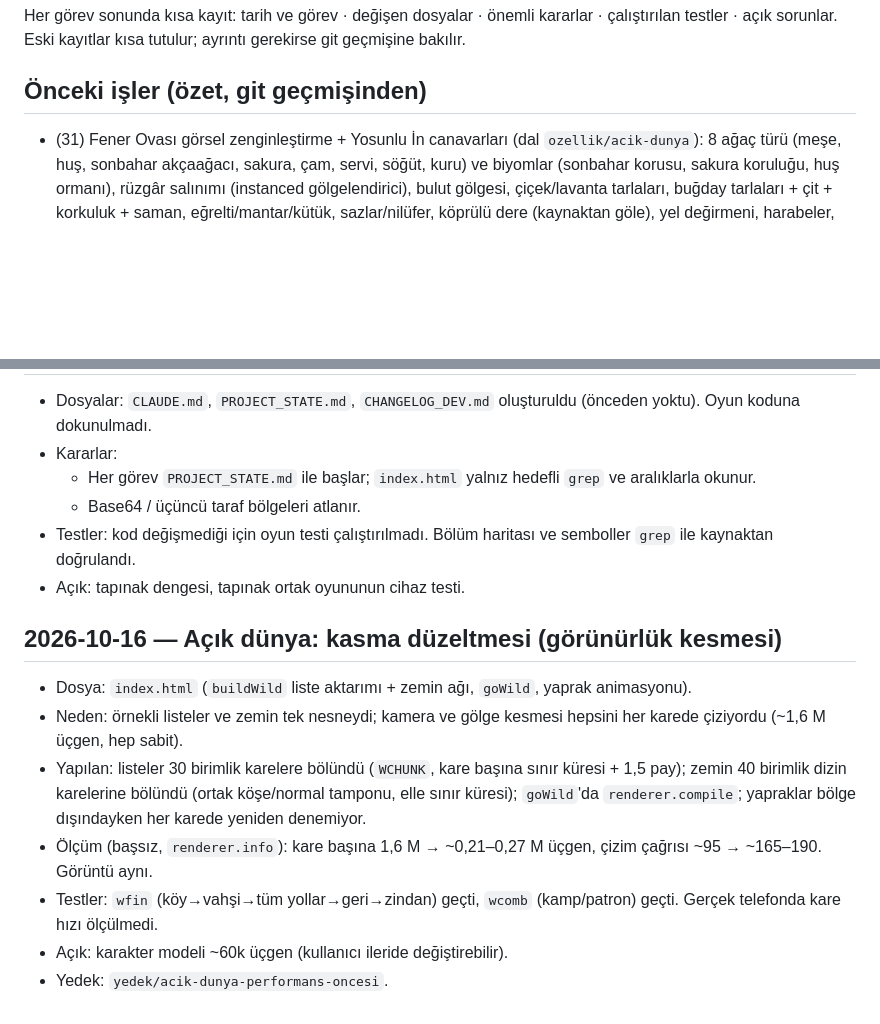
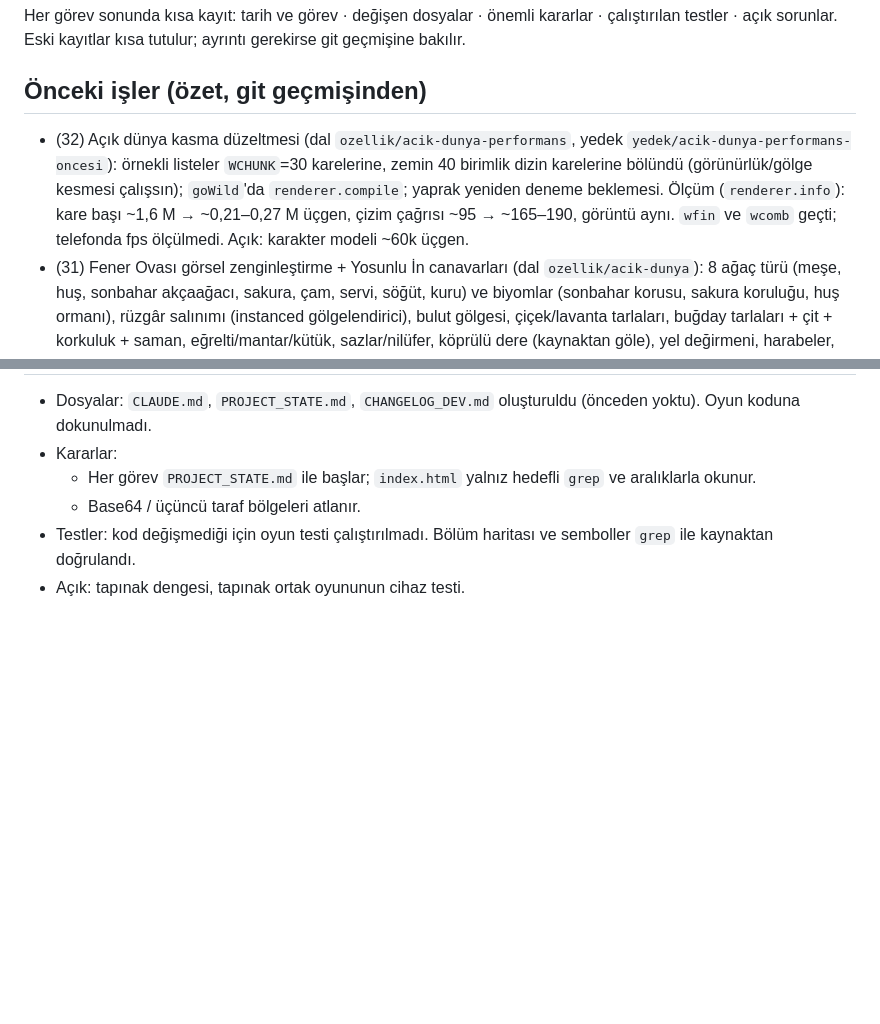
Before and after one commit to Gurkanca-123/tas-muhru, a Markdown page: CHANGELOG_DEV.md, 2 parts joined by grey strips. GitHub-like rendering; blank space fills up the shorter version.

Commit message:
CHANGELOG: kasma düzeltmesi kaydı özet listeye taşındı
Co-Authored-By: Claude Sonnet 5.5 <noreply@anthropic.com>
Claude-Session: https://claude.ai/code/session_017AHdY9vnn8feiQRSkbKYSp

```diff
--- a/CHANGELOG_DEV.md
+++ b/CHANGELOG_DEV.md
@@ -4,6 +4,7 @@ Her görev sonunda kısa kayıt: tarih ve görev · değişen dosyalar · öneml
 Eski kayıtlar kısa tutulur; ayrıntı gerekirse git geçmişine bakılır.
 
 ## Önceki işler (özet, git geçmişinden)
+- (32) Açık dünya kasma düzeltmesi (dal `ozellik/acik-dunya-performans`, yedek `yedek/acik-dunya-performans-oncesi`): örnekli listeler `WCHUNK`=30 karelerine, zemin 40 birimlik dizin karelerine bölündü (görünürlük/gölge kesmesi çalışsın); `goWild`'da `renderer.compile`; yaprak yeniden deneme beklemesi. Ölçüm (`renderer.info`): kare başı ~1,6 M → ~0,21–0,27 M üçgen, çizim çağrısı ~95 → ~165–190, görüntü aynı. `wfin` ve `wcomb` geçti; telefonda fps ölçülmedi. Açık: karakter modeli ~60k üçgen.
 - (31) Fener Ovası görsel zenginleştirme + Yosunlu İn canavarları (dal `ozellik/acik-dunya`): 8 ağaç türü (meşe, huş, sonbahar akçaağacı, sakura, çam, servi, söğüt, kuru) ve biyomlar (sonbahar korusu, sakura koruluğu, huş ormanı), rüzgâr salınımı (instanced gölgelendirici), bulut gölgesi, çiçek/lavanta tarlaları, buğday tarlaları + çit + korkuluk + saman, eğrelti/mantar/kütük, sazlar/nilüfer, köprülü dere (kaynaktan göle), yel değirmeni, harabeler, Kurt Lordu ini, korucu kampı + iskele, gökyüzü kubbesi + bulut + uzak dağlar (3. şahıs), kelebek, düşen yaprak/taç yaprağı, polen; kamera–oyuncu arasındaki ağaçlar noktalı saydamlaşır. Canavarlar: ~20 kamp (kurt/yarasa Sv 1–6, köyden uzaklaştıkça artar), 3 Alfa Kurt (Sv 7), Kurt Lordu Bozkır (Sv 8, inde, 5 dk'da yeniden doğar; d1 temizleme/görev kaydı). Tepelerde y düzeltmesi: Mob, FX (addG/spawn), yer uyarıları, mermi, loot, hedef halkası, Atmo. Doğrulama: başsız tarayıcı (8 nokta erişilebilir, tüm yollar + köprü yürünebilir, kamp saldırısı, patron öldürme → d1 temizlendi + yeniden doğma, zindan/köy regresyonu); gerçek cihazda denenmedi. Bölge ~1,75 M üçgen.
 - (30) Açık dünya altyapısı + 1. bölge «Fener Ovası» (dal `ozellik/acik-dunya`, yedek `yedek/acik-dunya-oncesi`): `WILD_ZONES` veri tablosu, `buildWild` (yükseklik haritası, 280×280, tepeler/göl/gölcük, yol ağı: ana yol + 5 dal + 1 döngü, orman/dik yamaç/su/sınır sırtı engelleri, tabelalar, Gözcü Tepesi/Taş Çember/Göl Kampı/Seyir Taşı, mühürlü geçit). Köy güney kapısı gerçek geçit (`kind:'wild'`), dönüş `wback`. Oyuncu/kamera/güneş `groundY` ile zemini izler. Mini haritaya dokununca büyük harita + yön işareti (bayrak, ışık sütunu, mesafe). Canavar yok. Doğrulama: başsız tarayıcı (7 nokta erişilebilir, tüm yollar çarpışmayla yürünebildi, zindan regresyonu geçti); gerçek cihazda denenmedi.
 - (29) Köy sadeleştirme (dal `ozellik/koy-sadelestir`, yedek `yedek/koy-sadelestir-oncesi`): 6 oturma bankası, tüm köy/yapı fıçıları (Tüccar, Demirci, kulübe, Usta, Simyacı çevresi) ve anıtın etrafındaki 4 mangal kaldırıldı; ilgili `blockAt` çarpışmaları da silindi (karakter takılmasın). `propBarrel/propBench` fonksiyonları duruyor. Doğrulama: sözdizimi + başsız ekran görüntüsü; gerçek cihazda denenmedi.
@@ -310,12 +311,3 @@ Eski kayıtlar kısa tutulur; ayrıntı gerekirse git geçmişine bakılır.
   - Base64 / üçüncü taraf bölgeleri atlanır.
 - Testler: kod değişmediği için oyun testi çalıştırılmadı. Bölüm haritası ve semboller `grep` ile kaynaktan doğrulandı.
 - Açık: tapınak dengesi, tapınak ortak oyununun cihaz testi.
-
-## 2026-10-16 — Açık dünya: kasma düzeltmesi (görünürlük kesmesi)
-- Dosya: `index.html` (`buildWild` liste aktarımı + zemin ağı, `goWild`, yaprak animasyonu).
-- Neden: örnekli listeler ve zemin tek nesneydi; kamera ve gölge kesmesi hepsini her karede çiziyordu (~1,6 M üçgen, hep sabit).
-- Yapılan: listeler 30 birimlik karelere bölündü (`WCHUNK`, kare başına sınır küresi + 1,5 pay); zemin 40 birimlik dizin karelerine bölündü (ortak köşe/normal tamponu, elle sınır küresi); `goWild`'da `renderer.compile`; yapraklar bölge dışındayken her karede yeniden denemiyor.
-- Ölçüm (başsız, `renderer.info`): kare başına 1,6 M → ~0,21–0,27 M üçgen, çizim çağrısı ~95 → ~165–190. Görüntü aynı.
-- Testler: `wfin` (köy→vahşi→tüm yollar→geri→zindan) geçti, `wcomb` (kamp/patron) geçti. Gerçek telefonda kare hızı ölçülmedi.
-- Açık: karakter modeli ~60k üçgen (kullanıcı ileride değiştirebilir).
-- Yedek: `yedek/acik-dunya-performans-oncesi`.
```
